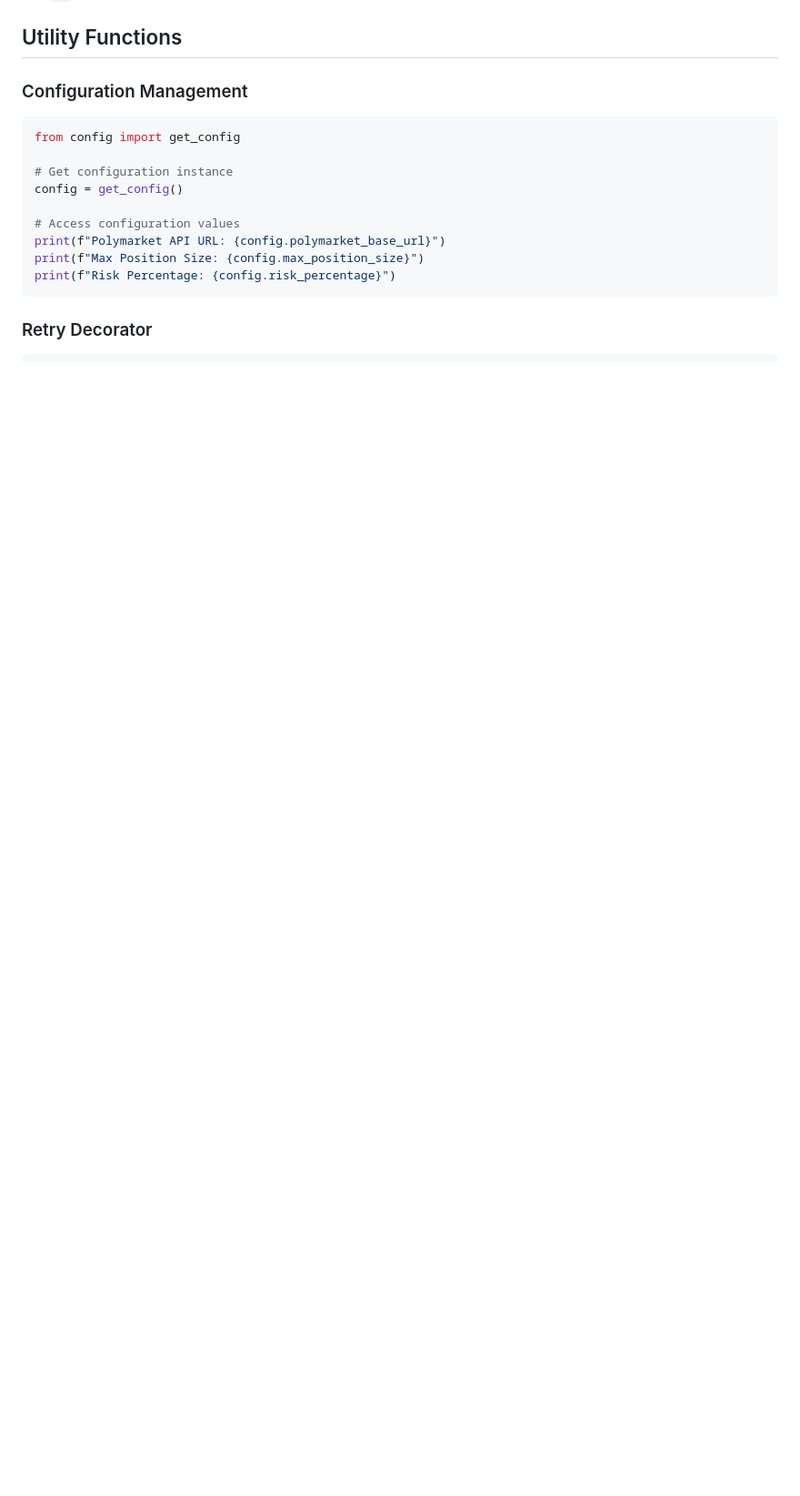
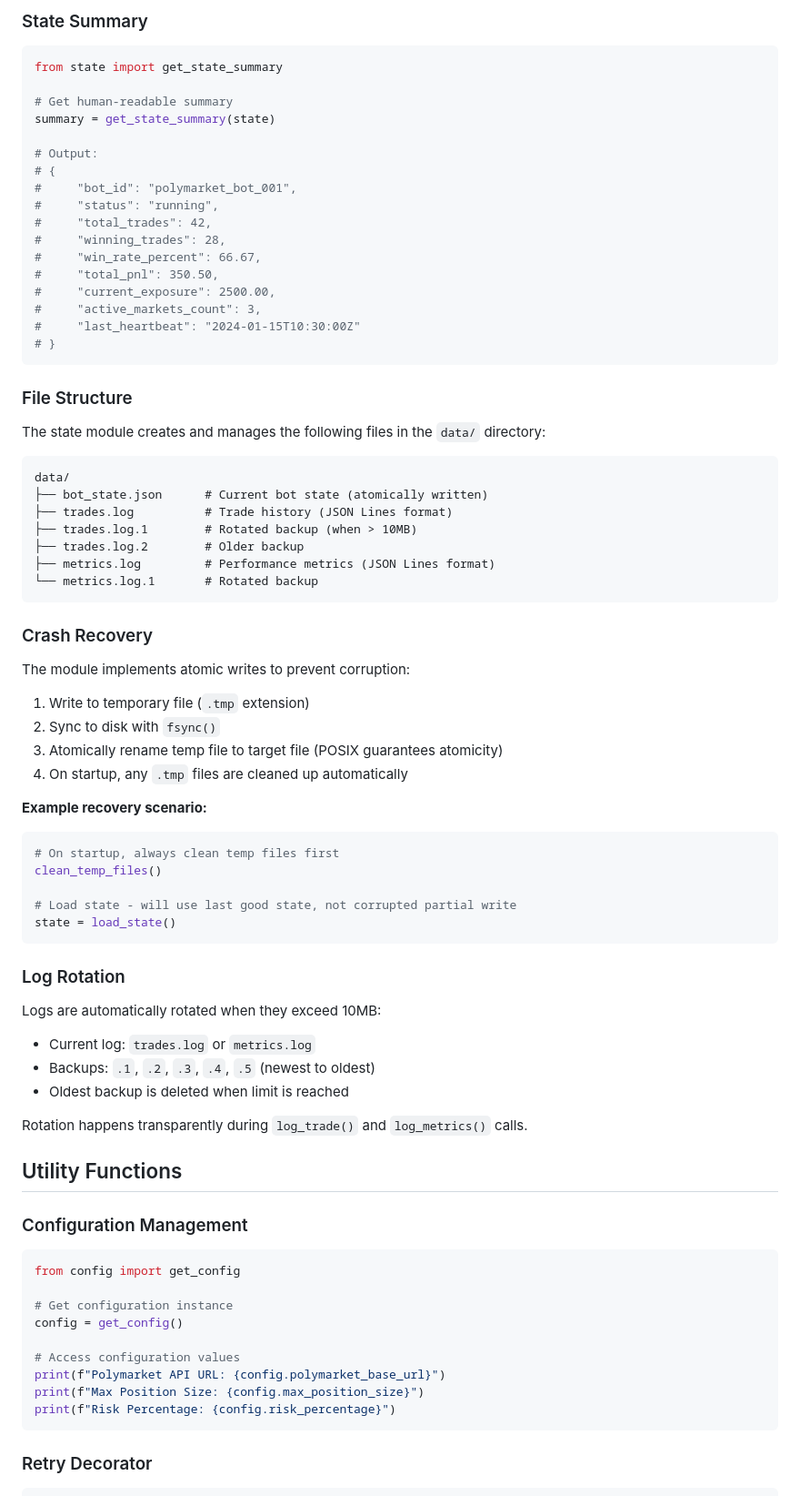
Before and after one commit to bobbydeveaux/simple-spaghetti-website, a Markdown page: polymarket-bot/README.md, the part around one of its changes. Shown at 91% size. Drawn GitHub-style; blank space fills up the shorter version.

Commit message:
WIP: update documentation for state persistence and logging

````diff
--- a/polymarket-bot/README.md
+++ b/polymarket-bot/README.md
@@ -321,3 +420,65 @@ market_dict = market.to_dict()
+### State Summary
+
+```python
+from state import get_state_summary
+
+# Get human-readable summary
+summary = get_state_summary(state)
+
+# Output:
+# {
+#     "bot_id": "polymarket_bot_001",
+#     "status": "running",
+#     "total_trades": 42,
+#     "winning_trades": 28,
+#     "win_rate_percent": 66.67,
+#     "total_pnl": 350.50,
+#     "current_exposure": 2500.00,
+#     "active_markets_count": 3,
+#     "last_heartbeat": "2024-01-15T10:30:00Z"
+# }
+```
+
+### File Structure
+
+The state module creates and manages the following files in the `data/` directory:
+
+```
+data/
+├── bot_state.json      # Current bot state (atomically written)
+├── trades.log          # Trade history (JSON Lines format)
+├── trades.log.1        # Rotated backup (when > 10MB)
+├── trades.log.2        # Older backup
+├── metrics.log         # Performance metrics (JSON Lines format)
+└── metrics.log.1       # Rotated backup
+```
+
+### Crash Recovery
+
+The module implements atomic writes to prevent corruption:
+
+1. Write to temporary file (`.tmp` extension)
+2. Sync to disk with `fsync()`
+3. Atomically rename temp file to target file (POSIX guarantees atomicity)
+4. On startup, any `.tmp` files are cleaned up automatically
+
+**Example recovery scenario:**
+```python
+# On startup, always clean temp files first
+clean_temp_files()
+
+# Load state - will use last good state, not corrupted partial write
+state = load_state()
+```
+
+### Log Rotation
+
+Logs are automatically rotated when they exceed 10MB:
+- Current log: `trades.log` or `metrics.log`
+- Backups: `.1`, `.2`, `.3`, `.4`, `.5` (newest to oldest)
+- Oldest backup is deleted when limit is reached
+
+Rotation happens transparently during `log_trade()` and `log_metrics()` calls.
 
 ## Utility Functions
 
````
Also changed, not shown: other parts of polymarket-bot/README.md (+100 -1 lines).
